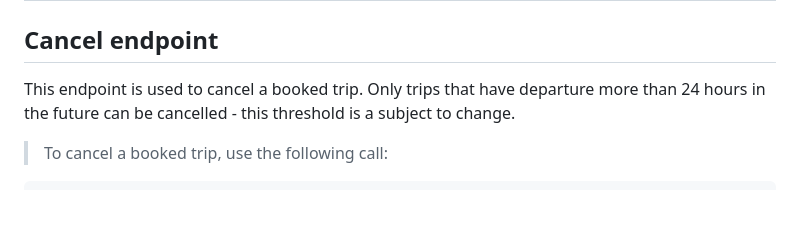
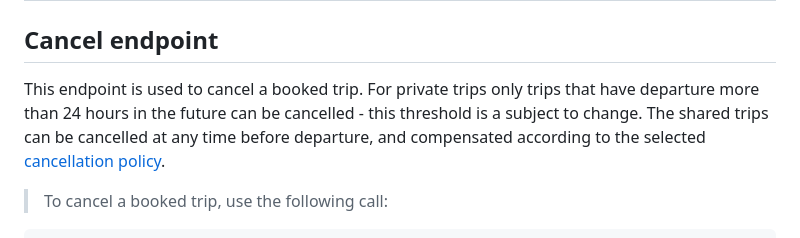
Before and after one commit to mydaytrip/partner-api, a Markdown page: source/includes/trip-api.md, the part around the change. Rendered like a GitHub page; blank space fills up the shorter version.

Commit message:
update cancel endpoint description

```diff
--- a/source/includes/trip-api.md
+++ b/source/includes/trip-api.md
@@ -791,7 +791,7 @@ Status code | Description
 
 ## Cancel endpoint
 
-This endpoint is used to cancel a booked trip. Only trips that have departure more than 24 hours in the future can be cancelled - this threshold is a subject to change.
+This endpoint is used to cancel a booked trip. For private trips only trips that have departure more than 24 hours in the future can be cancelled - this threshold is a subject to change. The shared trips can be cancelled at any time before departure, and compensated according to the selected [cancellation policy](#cancellationpolicytype).
 
 > To cancel a booked trip, use the following call:
 
```
